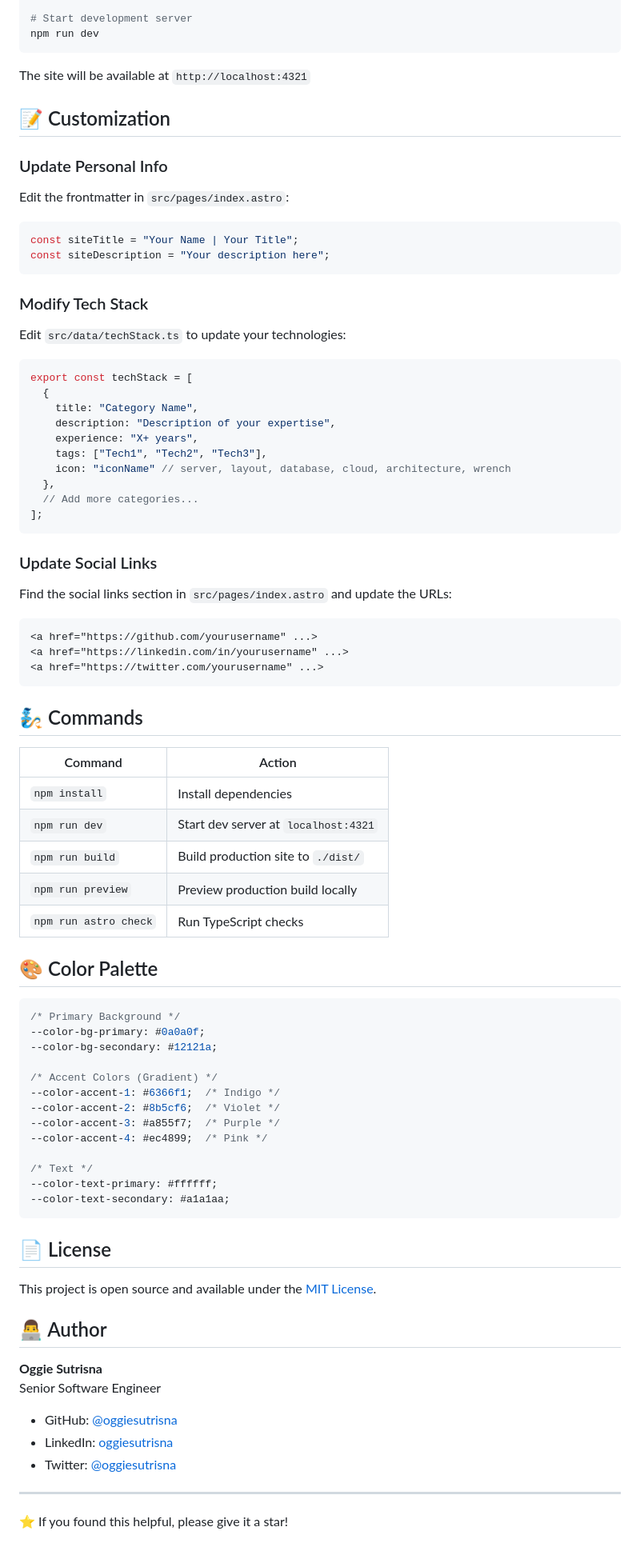
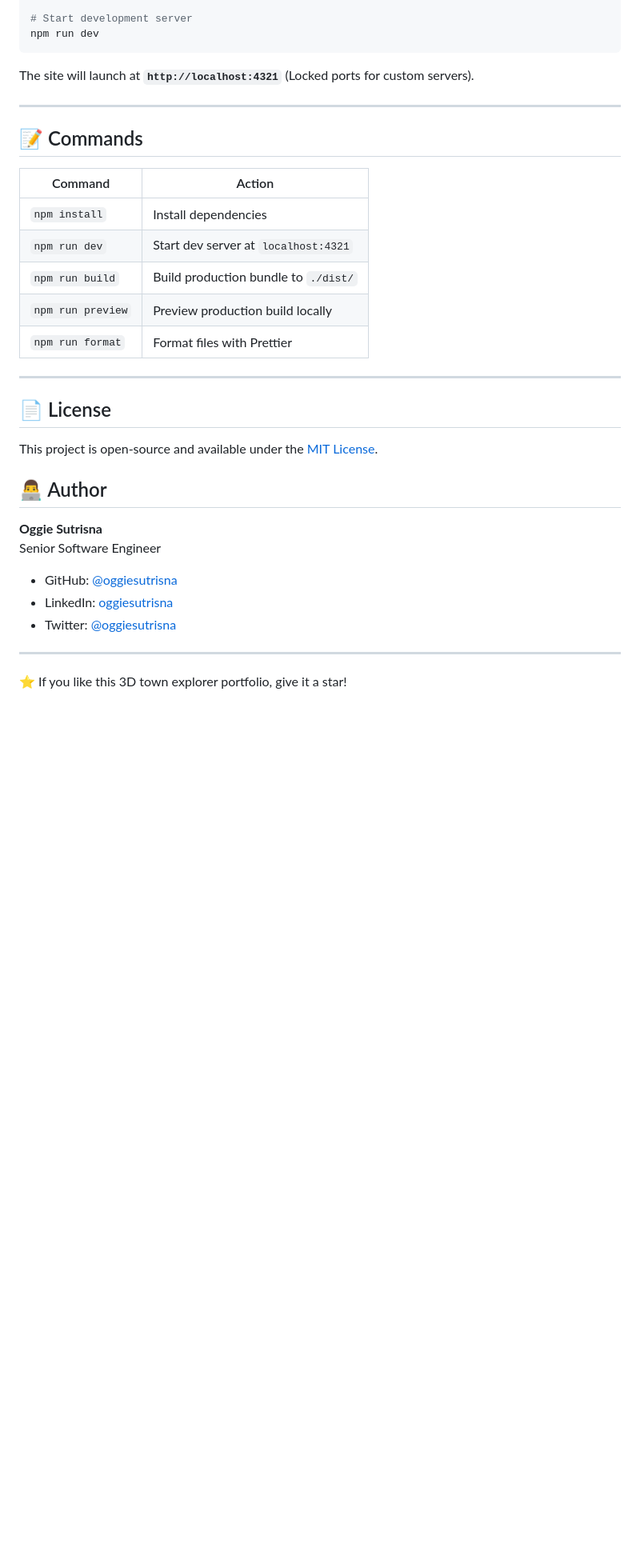
Before and after one commit to oggiesutrisna/porto, a Markdown page: README.md, the part around one of its changes. Shown at 80% size. Rendered like a GitHub page; blank space fills up the shorter version.

````diff
--- a/README.md
+++ b/README.md
@@ -83,77 +86,25 @@ npm install
 npm run dev
 ```
 
-The site will be available at `http://localhost:4321`
+The site will launch at **`http://localhost:4321`** (Locked ports for custom servers).
 
-## 📝 Customization
+---
 
-### Update Personal Info
-
-Edit the frontmatter in `src/pages/index.astro`:
-
-```javascript
-const siteTitle = "Your Name | Your Title";
-const siteDescription = "Your description here";
-```
-
-### Modify Tech Stack
-
-Edit `src/data/techStack.ts` to update your technologies:
-
-```typescript
-export const techStack = [
-  {
-    title: "Category Name",
-    description: "Description of your expertise",
-    experience: "X+ years",
-    tags: ["Tech1", "Tech2", "Tech3"],
-    icon: "iconName" // server, layout, database, cloud, architecture, wrench
-  },
-  // Add more categories...
-];
-```
-
-### Update Social Links
-
-Find the social links section in `src/pages/index.astro` and update the URLs:
-
-```html
-<a href="https://github.com/yourusername" ...>
-<a href="https://linkedin.com/in/yourusername" ...>
-<a href="https://twitter.com/yourusername" ...>
-```
-
-## 🧞 Commands
+## 📝 Commands
 
 | Command | Action |
 |---------|--------|
 | `npm install` | Install dependencies |
 | `npm run dev` | Start dev server at `localhost:4321` |
-| `npm run build` | Build production site to `./dist/` |
+| `npm run build` | Build production bundle to `./dist/` |
 | `npm run preview` | Preview production build locally |
-| `npm run astro check` | Run TypeScript checks |
+| `npm run format` | Format files with Prettier |
 
-## 🎨 Color Palette
-
-```css
-/* Primary Background */
---color-bg-primary: #0a0a0f;
---color-bg-secondary: #12121a;
-
-/* Accent Colors (Gradient) */
---color-accent-1: #6366f1;  /* Indigo */
---color-accent-2: #8b5cf6;  /* Violet */
---color-accent-3: #a855f7;  /* Purple */
---color-accent-4: #ec4899;  /* Pink */
-
-/* Text */
---color-text-primary: #ffffff;
---color-text-secondary: #a1a1aa;
-```
+---
 
 ## 📄 License
 
-This project is open source and available under the [MIT License](LICENSE).
+This project is open-source and available under the [MIT License](LICENSE).
 
 ## 👨‍💻 Author
 
@@ -166,4 +117,4 @@ Senior Software Engineer
 
 ---
 
-⭐ If you found this helpful, please give it a star!
+⭐ If you like this 3D town explorer portfolio, give it a star!
````
Also changed, not shown: other parts of README.md (+45 -42 lines).
